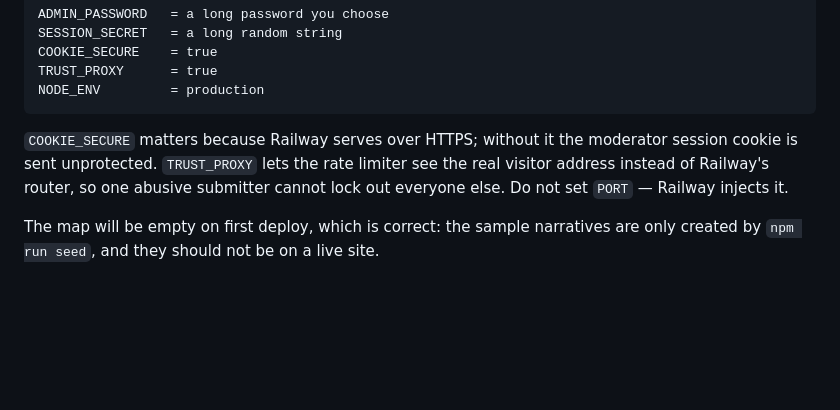
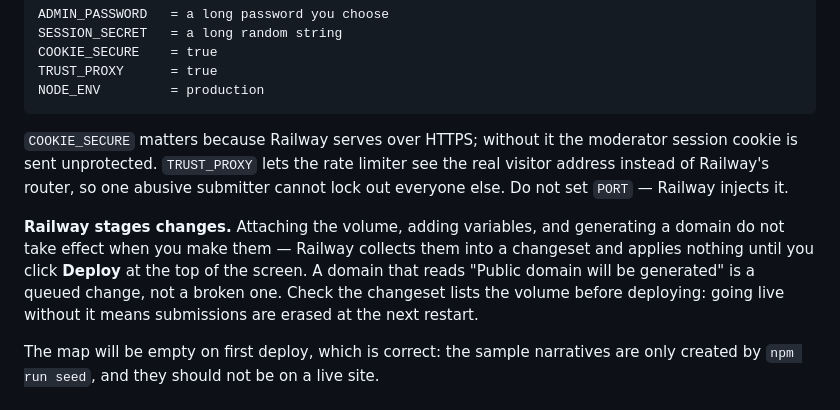
Before and after one commit to OmidOstovar/narrativemap, a Markdown page: README.md, the part around the change. GitHub-like rendering; blank space fills up the shorter version.

Commit message:
Document Railway's staged-changes step in the deploy guide
Attaching a volume, setting variables, and generating a domain are all
queued into a changeset and applied only when Deploy is clicked, so a
domain reading 'Public domain will be generated' looks like a failure
when it is a pending change. Calls out checking the volume is in the
changeset, since deploying without it silently loses submissions.

Co-Authored-By: Claude Opus 5 <noreply@anthropic.com>
Claude-Session: https://claude.ai/code/session_01W9bW1GNKxKVuMmgG3J8GsB

```diff
--- a/README.md
+++ b/README.md
@@ -135,6 +135,13 @@ moderator session cookie is sent unprotected. `TRUST_PROXY` lets the rate limite
 see the real visitor address instead of Railway's router, so one abusive
 submitter cannot lock out everyone else. Do not set `PORT` — Railway injects it.
 
+**Railway stages changes.** Attaching the volume, adding variables, and
+generating a domain do not take effect when you make them — Railway collects
+them into a changeset and applies nothing until you click **Deploy** at the top
+of the screen. A domain that reads "Public domain will be generated" is a queued
+change, not a broken one. Check the changeset lists the volume before deploying:
+going live without it means submissions are erased at the next restart.
+
 The map will be empty on first deploy, which is correct: the sample narratives
 are only created by `npm run seed`, and they should not be on a live site.
 
```
